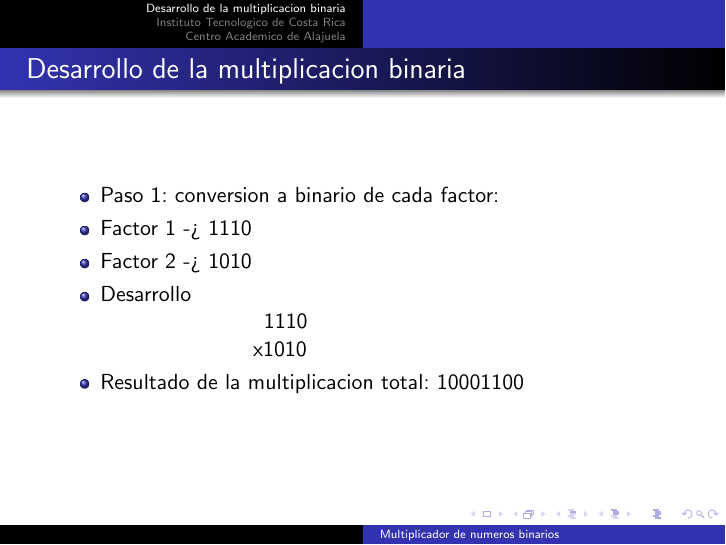
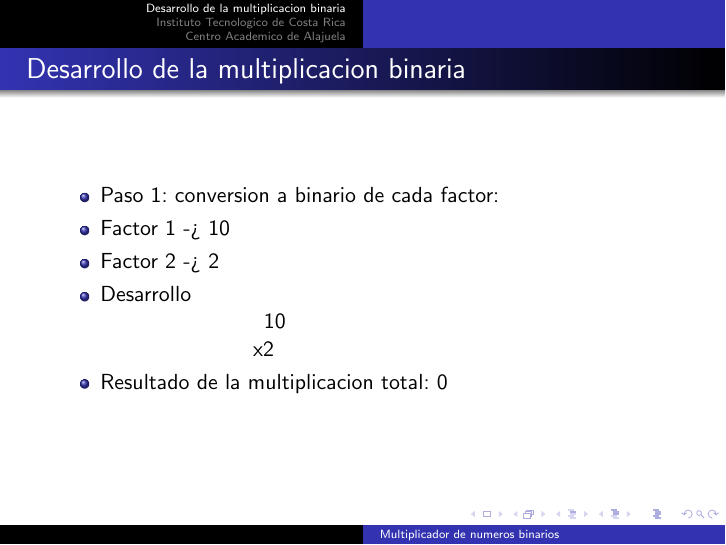
Before and after one commit to Lauritabrenes/Proyecto1-DL-Implementaci-n-de-un-multiplicador-combinacional, LaTeX slides (beamer.tex): page 2 of 3. Compiled offline with pdfLaTeX.

Commit message:
Update beamer.tex

```diff
--- a/beamer.tex
+++ b/beamer.tex
@@ -13,13 +13,13 @@
     \begin{frame}{Desarrollo de la multiplicacion binaria}
         \begin{itemize}
         \item Paso 1: conversion a binario de cada factor:
-        \item    Factor 1 -> 1110
-        \item    Factor 2 -> 1010
+        \item    Factor 1 -> 10
+        \item    Factor 2 -> 2
         \item Desarrollo
         \newline
-      \hphantom{123456789101112}1110
-        \newline      \hphantom{12345678910111}x1010
-        \item Resultado de la multiplicacion total: 10001100
+      \hphantom{123456789101112}10
+        \newline      \hphantom{12345678910111}x2
+        \item Resultado de la multiplicacion total: 0
         \end{itemize}
     \end{frame}
     \section{Instituto Tecnologico de Costa Rica}
```
